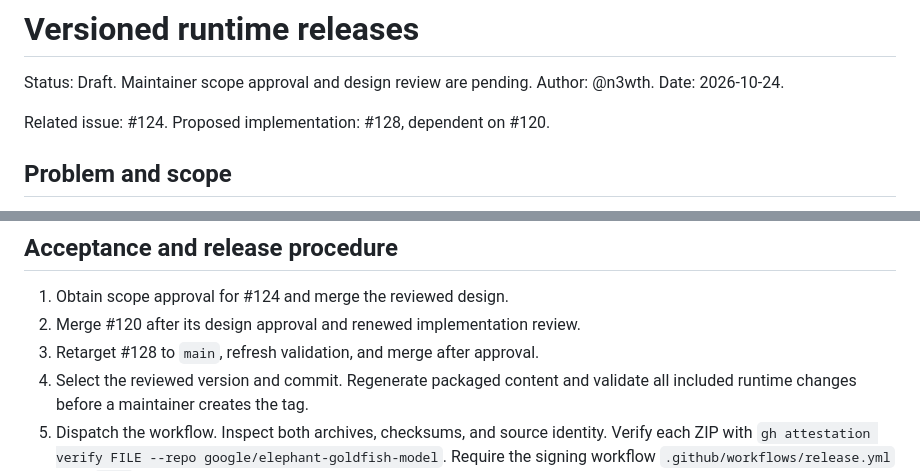
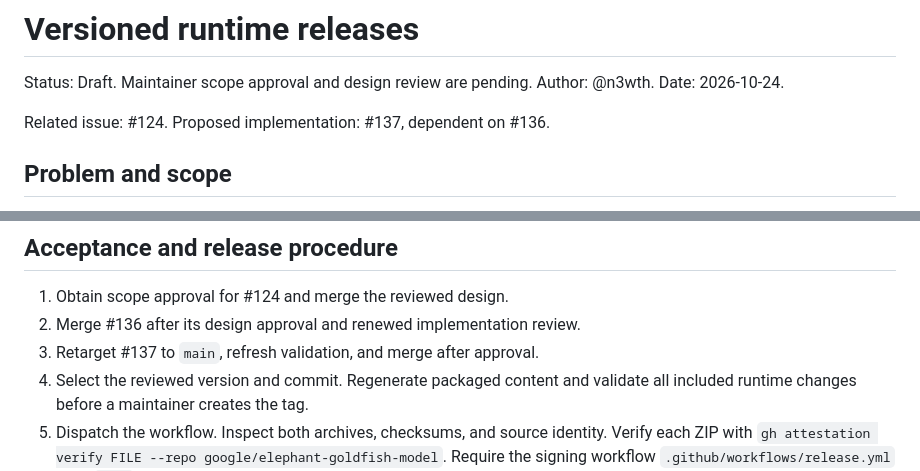
Before and after one commit to Aaravkhanal/elephant-goldfish-model, a Markdown page: docs/designs/releases.md, 2 parts joined by grey strips. GitHub-like rendering.

Commit message:
docs: reference current runtime release stack

```diff
--- a/docs/designs/releases.md
+++ b/docs/designs/releases.md
@@ -3,7 +3,7 @@
 Status: Draft. Maintainer scope approval and design review are pending.
 Author: @n3wth. Date: 2026-10-24.
 
-Related issue: #124. Proposed implementation: #128, dependent on #120.
+Related issue: #124. Proposed implementation: #137, dependent on #136.
 
 ## Problem and scope
 
@@ -56,8 +56,8 @@ replacing existing assets. Neither job creates tags or publishes releases.
 ## Acceptance and release procedure
 
 1. Obtain scope approval for #124 and merge the reviewed design.
-2. Merge #120 after its design approval and renewed implementation review.
-3. Retarget #128 to `main`, refresh validation, and merge after approval.
+2. Merge #136 after its design approval and renewed implementation review.
+3. Retarget #137 to `main`, refresh validation, and merge after approval.
 4. Select the reviewed version and commit. Regenerate packaged content and
    validate all included runtime changes before a maintainer creates the tag.
 5. Dispatch the workflow. Inspect both archives, checksums, and source identity.
```
Also changed, not shown: docs/designs/runtime_packaging.md (+3 -3 lines).
